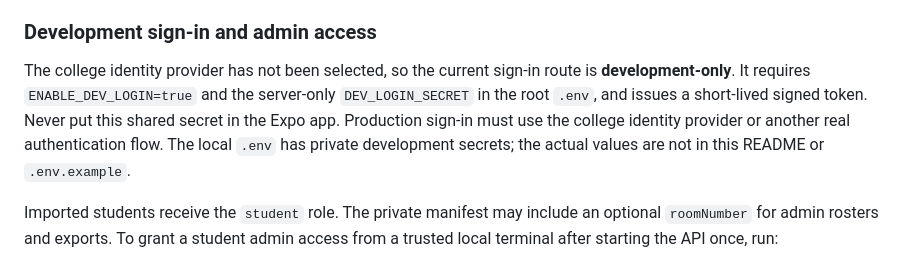
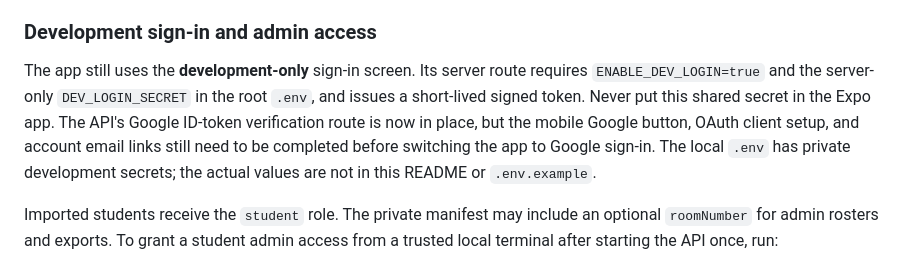
Before and after one commit to Vyom-404/AttendX, a Markdown page: Readme.md, the part around the change. GitHub-like rendering.

Commit message:
docs: describe Google sign-in backend readiness

```diff
--- a/Readme.md
+++ b/Readme.md
@@ -111,11 +111,12 @@ audited without storing their uploaded images.
 
 ### Development sign-in and admin access
 
-The college identity provider has not been selected, so the current sign-in
-route is **development-only**. It requires `ENABLE_DEV_LOGIN=true` and the
-server-only `DEV_LOGIN_SECRET` in the root `.env`, and issues a short-lived
-signed token. Never put this shared secret in the Expo app. Production sign-in
-must use the college identity provider or another real authentication flow.
+The app still uses the **development-only** sign-in screen. Its server route
+requires `ENABLE_DEV_LOGIN=true` and the server-only `DEV_LOGIN_SECRET` in the
+root `.env`, and issues a short-lived signed token. Never put this shared secret
+in the Expo app. The API's Google ID-token verification route is now in place,
+but the mobile Google button, OAuth client setup, and account email links still
+need to be completed before switching the app to Google sign-in.
 The local `.env` has private development secrets; the actual values are not in
 this README or `.env.example`.
 
```
